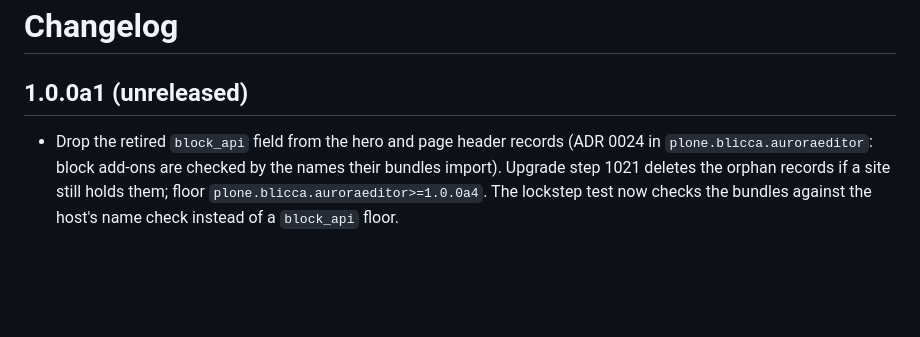
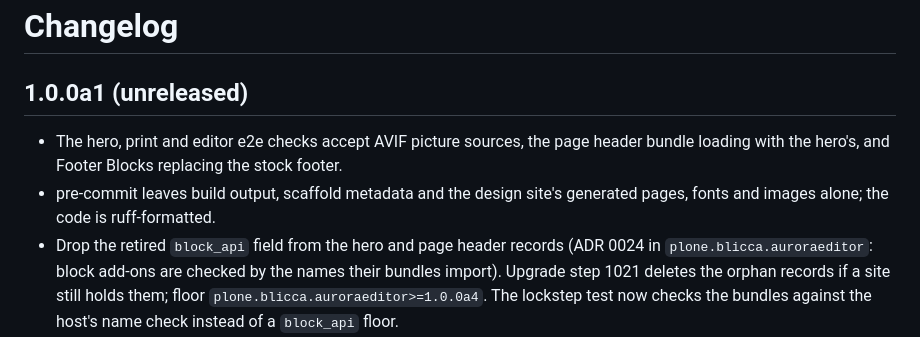
Before and after one commit to derico-de/plonetheme.derico, a Markdown page: CHANGELOG.md, the part around the change. GitHub-like rendering; blank space fills up the shorter version.

Commit message:
Update the changelog

```diff
--- a/CHANGELOG.md
+++ b/CHANGELOG.md
@@ -2,6 +2,8 @@
 
 ## 1.0.0a1 (unreleased)
 
+- The hero, print and editor e2e checks accept AVIF picture sources, the page header bundle loading with the hero's, and Footer Blocks replacing the stock footer.
+- pre-commit leaves build output, scaffold metadata and the design site's generated pages, fonts and images alone; the code is ruff-formatted.
 - Drop the retired `block_api` field from the hero and page header records (ADR 0024 in `plone.blicca.auroraeditor`: block add-ons are checked by the names their bundles import). Upgrade step 1021 deletes the orphan records if a site still holds them; floor `plone.blicca.auroraeditor>=1.0.0a4`. The lockstep test now checks the bundles against the host's name check instead of a `block_api` floor.
 - Declare block-API 2.0 for the Plate 53 editor (upgrade step 1020). The bundles need no rebuild: they import none of the `platejs` names 2.0 removed. The lockstep test now checks every record for a compatible major, not only that the floor is below the host's version.
 - The hero's lede uses the editor's `textarea` widget; the theme's own `derico_textarea` is gone.
```
